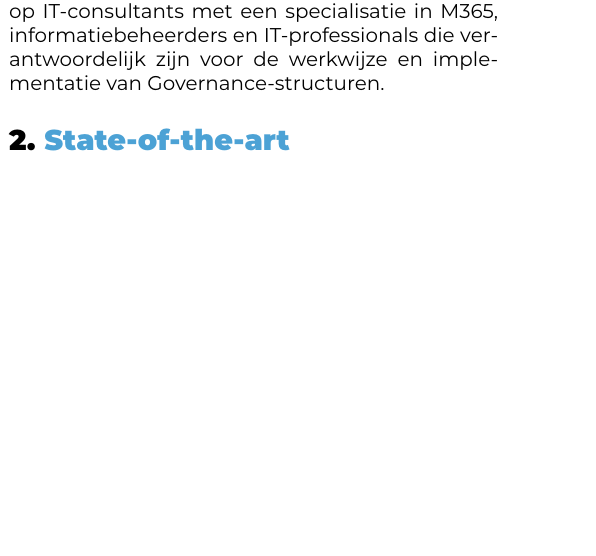
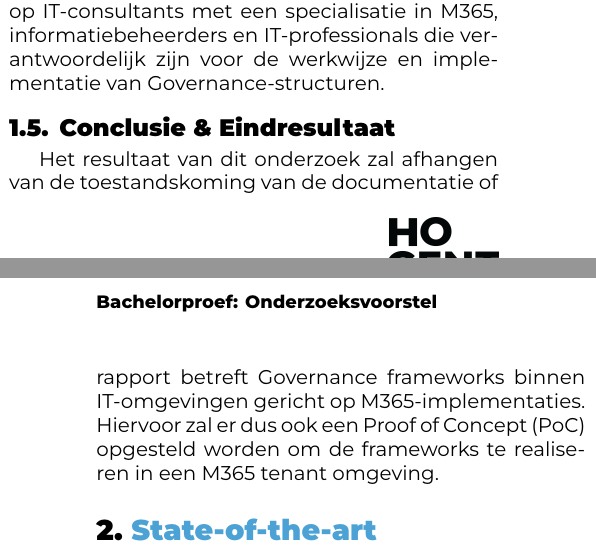
Before and after one commit to KevinBenoitt/bachelorproef, a LaTeX document (voorstel/BenoitKevin-BPvoorstel.tex, which reads voorstel/voorstel-inhoud.tex): part of one column of page 1 of 2 before the commit and two parts of the columns of pages 1 and 2 of 2 after it, the two joined at a grey line, cut so that both start at the same text, the shorter picture padded with empty space. Compiled offline with XeLaTeX.

Commit message:
update intro

```diff
--- a/voorstel/voorstel-inhoud.tex
+++ b/voorstel/voorstel-inhoud.tex
@@ -16,6 +16,8 @@ De doelstelling van dit onderzoek is om diepgaande kennis en inzicht te verkrijg
 \subsection{Doelgroep}
 De doelgroep voor dit onderzoek richt zich vooral op IT-consultants met een specialisatie in M365, informatiebeheerders en IT-professionals die verantwoordelijk zijn voor de werkwijze en implementatie van Governance-structuren.
 
+\subsection{Conclusie \& Eindresultaat}
+Het resultaat van dit onderzoek zal afhangen van de toestandskoming van de documentatie of rapport betreft Governance frameworks binnen IT-omgevingen gericht op M365-implementaties. Hiervoor zal er dus ook een Proof of Concept (PoC) opgesteld worden om de frameworks te realiseren in een M365 tenant omgeving.
 
 
 %---------- Stand van zaken ---------------------------------------------------
```
Also changed, not shown: voorstel/BenoitKevin-BPvoorstel.tex (+1 -0 lines), voorstel/voorstel-inhoud.tex (2 more changed lines).
